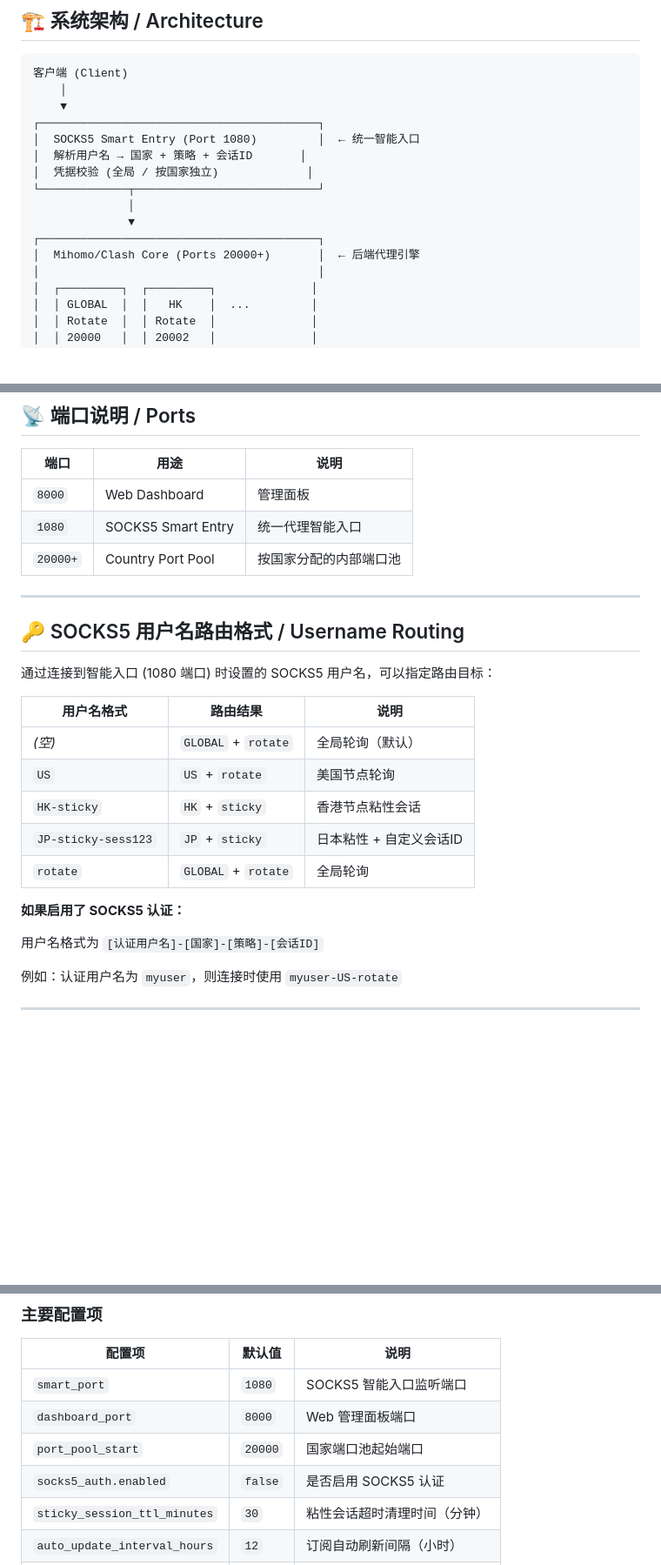
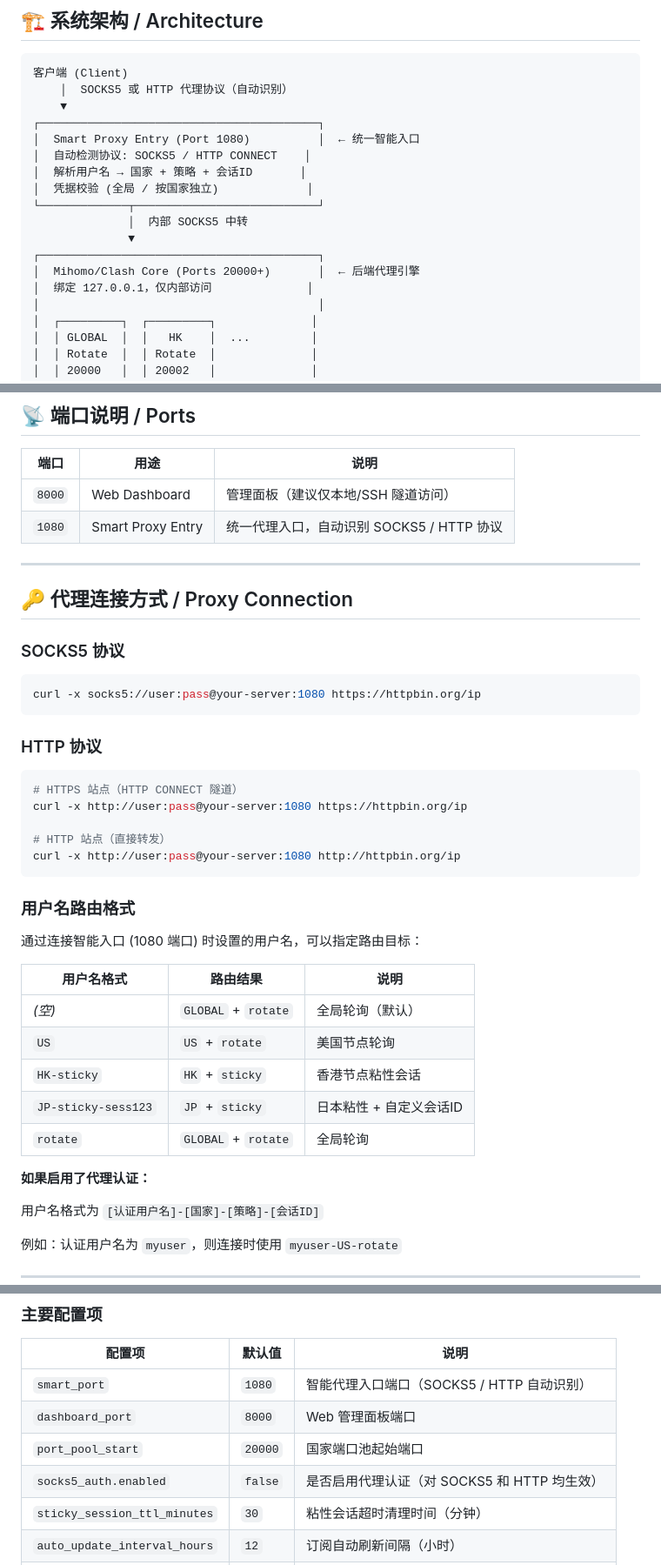
Before and after one commit to Saito-Sakuya/ProxyHub, a Markdown page: README.md, 3 parts joined by grey strips. Shown at 87% size. Drawn GitHub-style; blank space fills up the shorter version.

Commit message:
docs: update README for dual-protocol support (SOCKS5 + HTTP)
- Update architecture diagram with protocol auto-detection
- Add HTTP proxy usage examples (CONNECT + plain forward)
- Remove internal port pool from port table
- Update config descriptions for dual-protocol auth
- Fix clone URL to actual repo

````diff
--- a/README.md
+++ b/README.md
@@ -35,17 +35,19 @@
 
 ```
 客户端 (Client)
-    │
+    │  SOCKS5 或 HTTP 代理协议（自动识别）
     ▼
 ┌─────────────────────────────────────────┐
-│  SOCKS5 Smart Entry (Port 1080)         │  ← 统一智能入口
+│  Smart Proxy Entry (Port 1080)          │  ← 统一智能入口
+│  自动检测协议: SOCKS5 / HTTP CONNECT    │
 │  解析用户名 → 国家 + 策略 + 会话ID       │
 │  凭据校验 (全局 / 按国家独立)             │
 └─────────────┬───────────────────────────┘
-              │
+              │  内部 SOCKS5 中转
               ▼
 ┌─────────────────────────────────────────┐
 │  Mihomo/Clash Core (Ports 20000+)       │  ← 后端代理引擎
+│  绑定 127.0.0.1，仅内部访问              │
 │                                         │
 │  ┌─────────┐  ┌─────────┐              │
 │  │ GLOBAL  │  │   HK    │  ...         │
@@ -112,15 +114,32 @@ dist/ProxyHub.exe
 
 | 端口 | 用途 | 说明 |
 |------|------|------|
-| `8000` | Web Dashboard | 管理面板 |
-| `1080` | SOCKS5 Smart Entry | 统一代理智能入口 |
-| `20000+` | Country Port Pool | 按国家分配的内部端口池 |
+| `8000` | Web Dashboard | 管理面板（建议仅本地/SSH 隧道访问） |
+| `1080` | Smart Proxy Entry | 统一代理入口，自动识别 SOCKS5 / HTTP 协议 |
 
 ---
 
-## 🔑 SOCKS5 用户名路由格式 / Username Routing
+## 🔑 代理连接方式 / Proxy Connection
 
-通过连接到智能入口 (1080 端口) 时设置的 SOCKS5 用户名，可以指定路由目标：
+### SOCKS5 协议
+
+```bash
+curl -x socks5://user:pass@your-server:1080 https://httpbin.org/ip
+```
+
+### HTTP 协议
+
+```bash
+# HTTPS 站点（HTTP CONNECT 隧道）
+curl -x http://user:pass@your-server:1080 https://httpbin.org/ip
+
+# HTTP 站点（直接转发）
+curl -x http://user:pass@your-server:1080 http://httpbin.org/ip
+```
+
+### 用户名路由格式
+
+通过连接智能入口 (1080 端口) 时设置的用户名，可以指定路由目标：
 
 | 用户名格式 | 路由结果 | 说明 |
 |------------|----------|------|
@@ -130,7 +149,7 @@ dist/ProxyHub.exe
 | `JP-sticky-sess123` | `JP` + `sticky` | 日本粘性 + 自定义会话ID |
 | `rotate` | `GLOBAL` + `rotate` | 全局轮询 |
 
-**如果启用了 SOCKS5 认证：**
+**如果启用了代理认证：**
 
 用户名格式为 `[认证用户名]-[国家]-[策略]-[会话ID]`
 
@@ -158,10 +177,10 @@ dist/ProxyHub.exe
 
 | 配置项 | 默认值 | 说明 |
 |--------|--------|------|
-| `smart_port` | `1080` | SOCKS5 智能入口监听端口 |
+| `smart_port` | `1080` | 智能代理入口端口（SOCKS5 / HTTP 自动识别） |
 | `dashboard_port` | `8000` | Web 管理面板端口 |
 | `port_pool_start` | `20000` | 国家端口池起始端口 |
-| `socks5_auth.enabled` | `false` | 是否启用 SOCKS5 认证 |
+| `socks5_auth.enabled` | `false` | 是否启用代理认证（对 SOCKS5 和 HTTP 均生效） |
 | `sticky_session_ttl_minutes` | `30` | 粘性会话超时清理时间（分钟） |
 | `auto_update_interval_hours` | `12` | 订阅自动刷新间隔（小时） |
 | `alarm_threshold_percent` | `50` | 节点健康率告警阈值（%） |
````
Also changed, not shown: other parts of README.md (+2 -2 lines).
